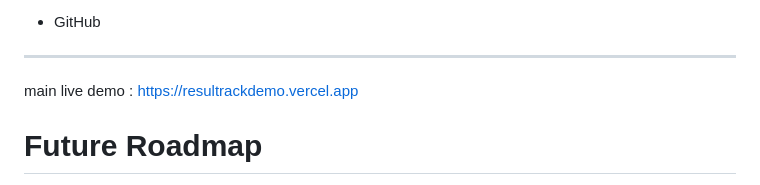
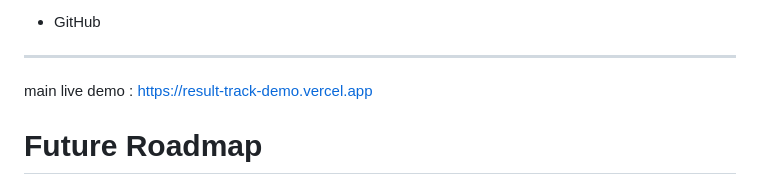
Before and after one commit to circorangeintern/fusion-circle, a Markdown page: README.md, the part around the change. Rendered like a GitHub page.

Commit message:
make update to the vercel link

```diff
--- a/README.md
+++ b/README.md
@@ -473,7 +473,7 @@ CI/CD
 - GitHub
 
 ---
-main live demo : https://resultrackdemo.vercel.app
+main live demo : https://result-track-demo.vercel.app
 # Future Roadmap
 
 Upcoming platform improvements include:
```
